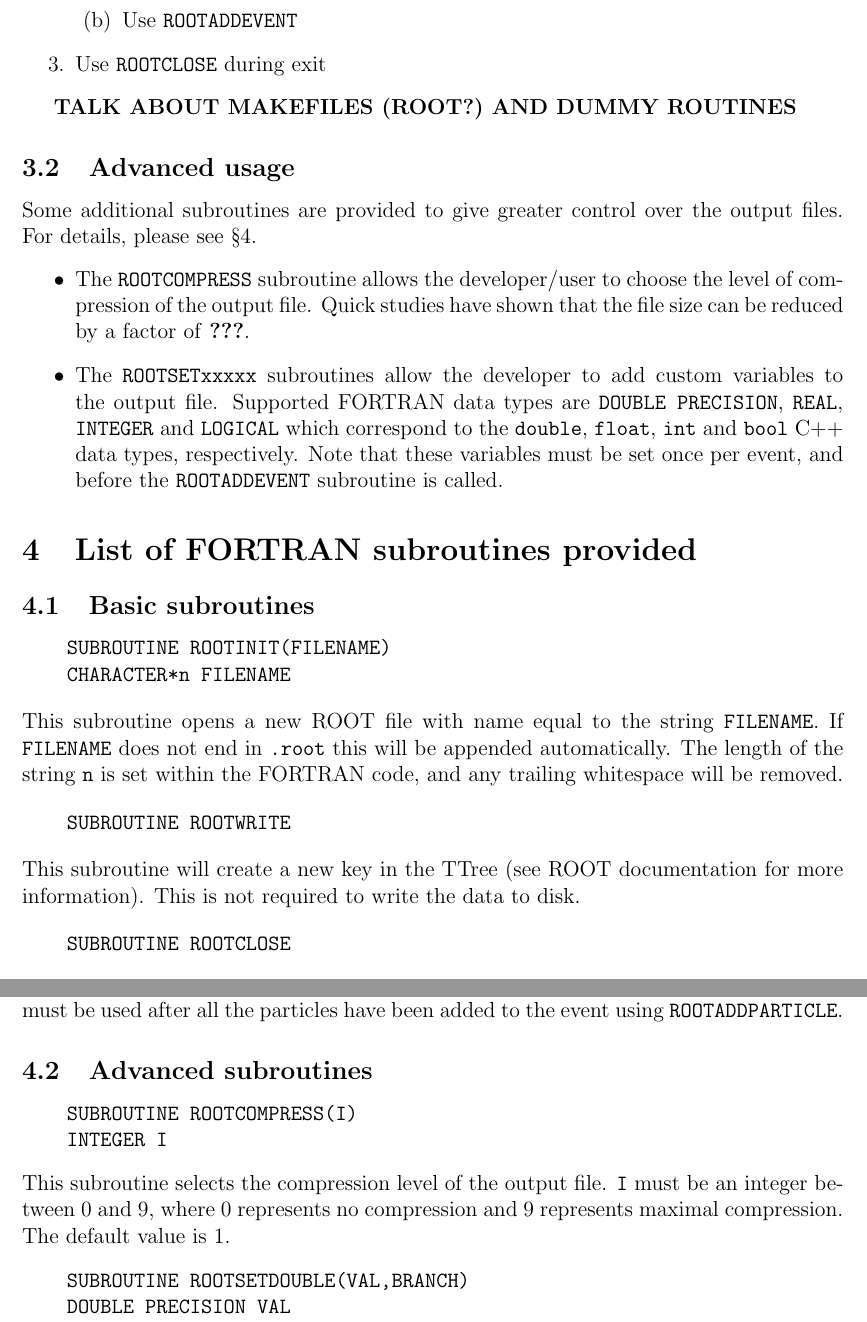
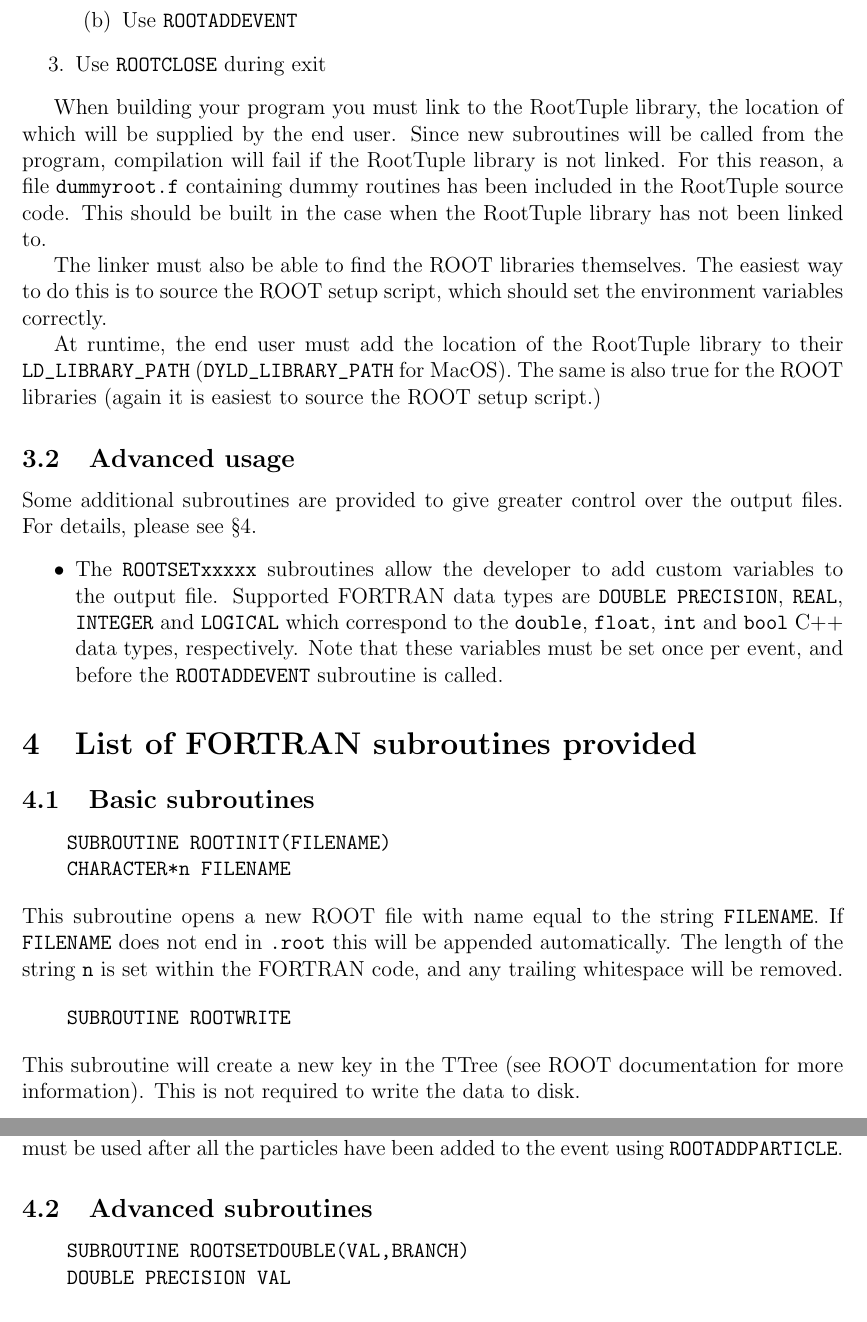
Before and after one commit to davidchall/RootTuple, a LaTeX document (docs/RootTuple-doc.tex): two parts of pages 3 and 4 of 4, joined at a grey line, cut so that both start at the same text. Compiled offline with pdfLaTeX.

Commit message:
Removed ability to change compression level.
Tests showed this had minimal effect. Also created external directory.

```diff
--- a/docs/RootTuple-doc.tex
+++ b/docs/RootTuple-doc.tex
@@ -51,12 +51,15 @@ The minimal use of the subroutines to output a ROOT \emph{n}-tuple is (see \text
     \item Use \verb|ROOTCLOSE| during exit
 \end{enumerate}
 
-\uppercase{\textbf{Talk about makefiles (ROOT?) and dummy routines}}
+When building your program you must link to the RootTuple library, the location of which will be supplied by the end user. Since new subroutines will be called from the program, compilation will fail if the RootTuple library is not linked. For this reason, a file \verb|dummyroot.f| containing dummy routines has been included in the RootTuple source code. This should be built in the case when the RootTuple library has not been linked to.
+
+The linker must also be able to find the ROOT libraries themselves. The easiest way to do this is to source the ROOT setup script, which should set the environment variables correctly.
+
+At runtime, the end user must add the location of the RootTuple library to their \verb|LD_LIBRARY_PATH| (\verb|DYLD_LIBRARY_PATH| for MacOS). The same is also true for the ROOT libraries (again it is easiest to source the ROOT setup script.)
 
 \subsection{Advanced usage}
 Some additional subroutines are provided to give greater control over the output files. For details, please see \textsection\ref{sec:routines}.
 \begin{itemize}
-    \item The \verb|ROOTCOMPRESS| subroutine allows the developer/user to choose the level of compression of the output file. Quick studies have shown that the file size can be reduced by a factor of \textbf{???}.
     \item The \verb|ROOTSETxxxxx| subroutines allow the developer to add custom variables to the output file. Supported FORTRAN data types are \verb|DOUBLE PRECISION|, \verb|REAL|, \verb|INTEGER| and \verb|LOGICAL| which correspond to the \verb|double|, \verb|float|, \verb|int| and \verb|bool| C++ data types, respectively. Note that these variables must be set once per event, and before the \verb|ROOTADDEVENT| subroutine is called.
 \end{itemize}
 
@@ -89,11 +92,6 @@ This subroutine adds an event to the \emph{n}-tuple with an event weight of \ver
 
 \subsection{Advanced subroutines}
 \begin{verbatim}
-    SUBROUTINE ROOTCOMPRESS(I)
-    INTEGER I\end{verbatim}
-This subroutine selects the compression level of the output file. \verb|I| must be an integer between 0 and 9, where 0 represents no compression and 9 represents maximal compression. The default value is 1.
-
-\begin{verbatim}
     SUBROUTINE ROOTSETDOUBLE(VAL,BRANCH)
     DOUBLE PRECISION VAL
     CHARACTER*n BRANCH\end{verbatim}
```
Also changed, not shown: docs/RootTuple-doc.tex (2 more changed lines), 6 other files.
